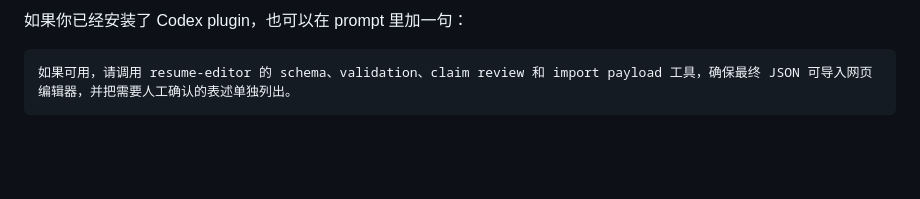
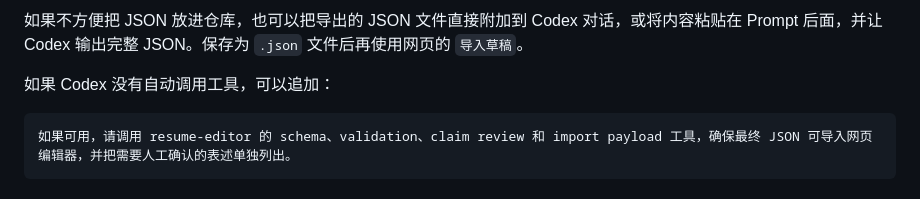
Before and after one commit to Spin-MENG/Resume-Editor, a Markdown page: README.md, the part around one of its changes. GitHub-like rendering; blank space fills up the shorter version.

````diff
--- a/README.md
+++ b/README.md
@@ -166,6 +181,8 @@ codex plugin add resume-editor@resume-tools
 ```
 
-如果你已经安装了 Codex plugin，也可以在 prompt 里加一句：
+如果不方便把 JSON 放进仓库，也可以把导出的 JSON 文件直接附加到 Codex 对话，或将内容粘贴在 Prompt 后面，并让 Codex 输出完整 JSON。保存为 `.json` 文件后再使用网页的 `导入草稿`。
+
+如果 Codex 没有自动调用工具，可以追加：
 
 ```text
 如果可用，请调用 resume-editor 的 schema、validation、claim review 和 import payload 工具，确保最终 JSON 可导入网页编辑器，并把需要人工确认的表述单独列出。
````
Also changed, not shown: other parts of README.md (+34 -19 lines).
